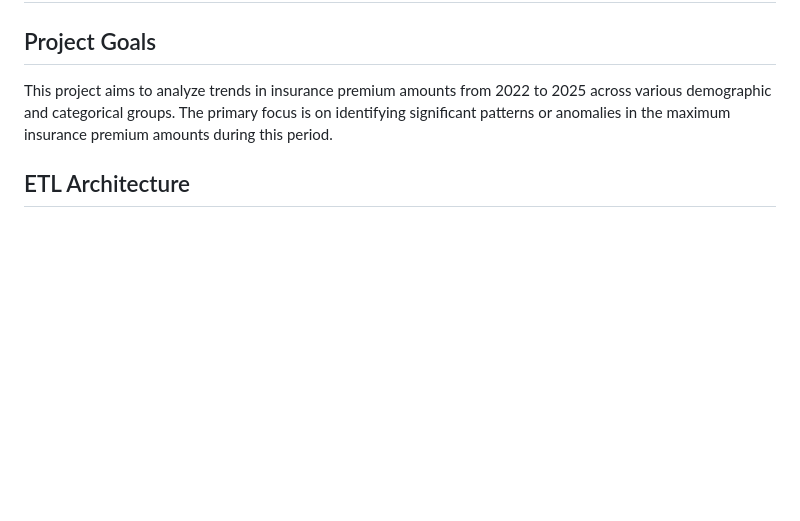
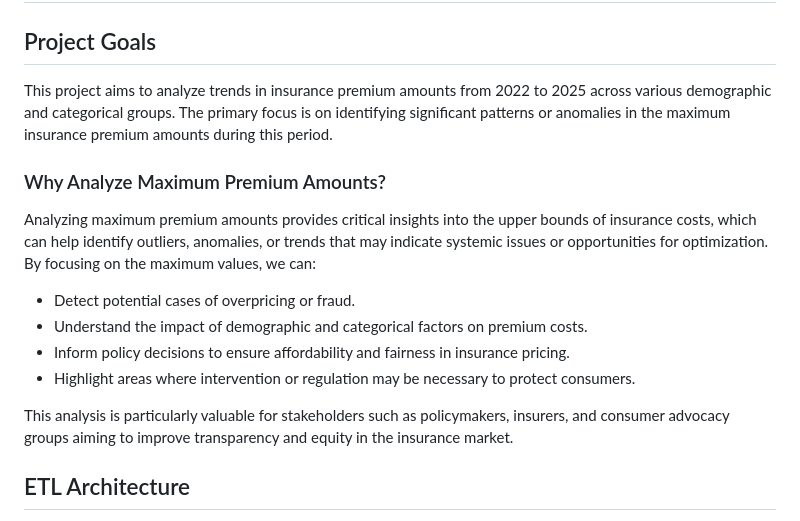
Before and after one commit to fsjoyti/dataeng-zoomcamp-final-project, a Markdown page: README.md, the part around the change printed below. Rendered like a GitHub page; blank space fills up the shorter version.

```diff
--- a/README.md
+++ b/README.md
@@ -3,6 +3,17 @@
 ## Project Goals
 
 This project aims to analyze trends in insurance premium amounts from 2022 to 2025 across various demographic and categorical groups. The primary focus is on identifying significant patterns or anomalies in the maximum insurance premium amounts during this period.
+### Why Analyze Maximum Premium Amounts?
+
+Analyzing maximum premium amounts provides critical insights into the upper bounds of insurance costs, which can help identify outliers, anomalies, or trends that may indicate systemic issues or opportunities for optimization. By focusing on the maximum values, we can:
+
+- Detect potential cases of overpricing or fraud.
+- Understand the impact of demographic and categorical factors on premium costs.
+- Inform policy decisions to ensure affordability and fairness in insurance pricing.
+- Highlight areas where intervention or regulation may be necessary to protect consumers.
+
+This analysis is particularly valuable for stakeholders such as policymakers, insurers, and consumer advocacy groups aiming to improve transparency and equity in the insurance market.
+
 ## ETL Architecture
 
 
```
Also changed, not shown: other parts of README.md (+15 -16 lines).
